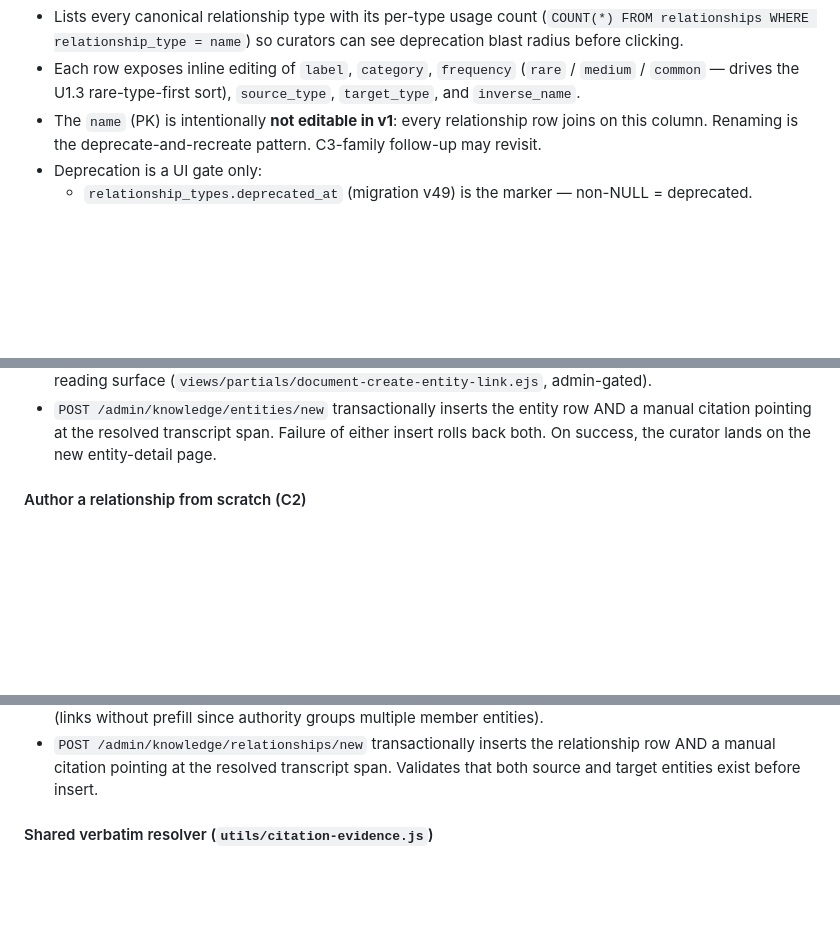
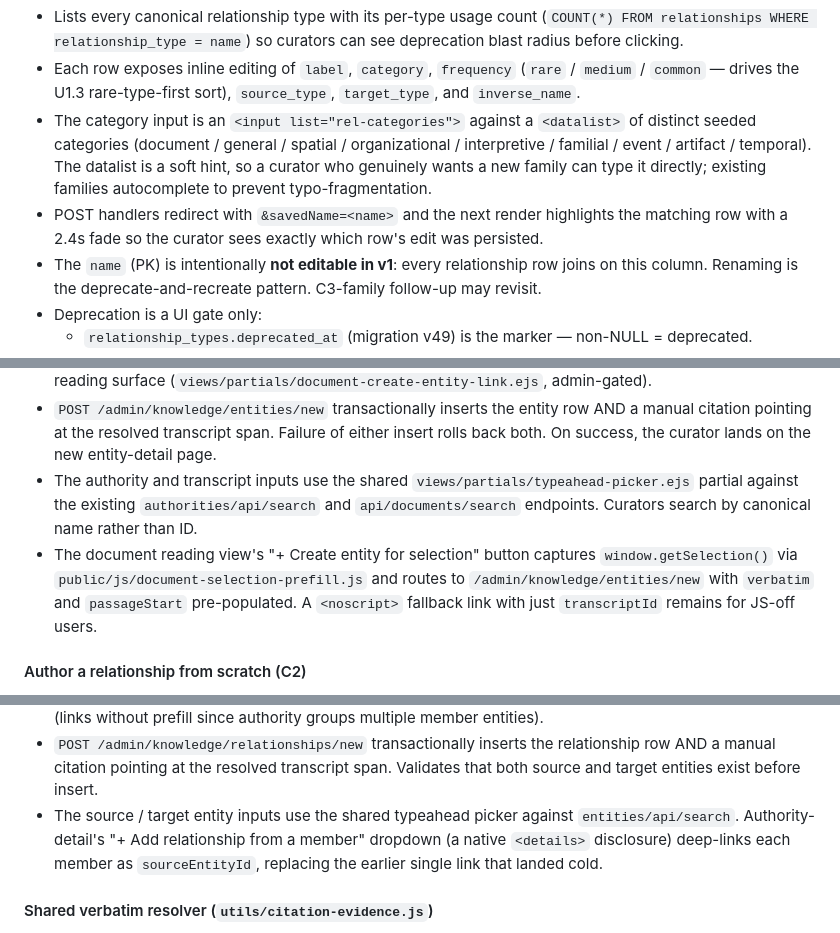
Before and after one commit to absaltfox/bartelby, a Markdown page: docs/knowledge-graph-design.md, 3 parts joined by grey strips. GitHub-like rendering; blank space fills up the shorter version.

Commit message:
Docs: C-bundle curator-velocity additions
Documents the shared typeahead-picker primitive (C1 + C2 forms +
transcript-span-picker), the C4 category datalist + per-row saved-name
highlight, the document-page verbatim-capture button, and the
authority-detail member dropdown.

Per CLAUDE.md Documentation Updates.

Co-Authored-By: Claude Opus 4.7 <noreply@anthropic.com>

```diff
--- a/docs/knowledge-graph-design.md
+++ b/docs/knowledge-graph-design.md
@@ -233,6 +233,15 @@ Curators manage the controlled `relationship_types` vocabulary and its
 - Each row exposes inline editing of `label`, `category`, `frequency`
   (`rare` / `medium` / `common` — drives the U1.3 rare-type-first
   sort), `source_type`, `target_type`, and `inverse_name`.
+- The category input is an `<input list="rel-categories">` against a
+  `<datalist>` of distinct seeded categories (document / general /
+  spatial / organizational / interpretive / familial / event /
+  artifact / temporal). The datalist is a soft hint, so a curator
+  who genuinely wants a new family can type it directly; existing
+  families autocomplete to prevent typo-fragmentation.
+- POST handlers redirect with `&savedName=<name>` and the next render
+  highlights the matching row with a 2.4s fade so the curator sees
+  exactly which row's edit was persisted.
 - The `name` (PK) is intentionally **not editable in v1**: every
   relationship row joins on this column. Renaming is the
   deprecate-and-recreate pattern. C3-family follow-up may revisit.
@@ -357,6 +366,16 @@ are not merely reviewers of LLM output; they are first-class authors.
   entity row AND a manual citation pointing at the resolved transcript
   span. Failure of either insert rolls back both. On success, the
   curator lands on the new entity-detail page.
+- The authority and transcript inputs use the shared
+  `views/partials/typeahead-picker.ejs` partial against the existing
+  `authorities/api/search` and `api/documents/search` endpoints.
+  Curators search by canonical name rather than ID.
+- The document reading view's "+ Create entity for selection" button
+  captures `window.getSelection()` via
+  `public/js/document-selection-prefill.js` and routes to
+  `/admin/knowledge/entities/new` with `verbatim` and `passageStart`
+  pre-populated. A `<noscript>` fallback link with just
+  `transcriptId` remains for JS-off users.
 
 #### Author a relationship from scratch (C2)
 
@@ -378,6 +397,11 @@ are not merely reviewers of LLM output; they are first-class authors.
   relationship row AND a manual citation pointing at the resolved
   transcript span. Validates that both source and target entities
   exist before insert.
+- The source / target entity inputs use the shared typeahead picker
+  against `entities/api/search`. Authority-detail's "+ Add relationship
+  from a member" dropdown (a native `<details>` disclosure) deep-links
+  each member as `sourceEntityId`, replacing the earlier single link
+  that landed cold.
 
 #### Shared verbatim resolver (`utils/citation-evidence.js`)
 
```
